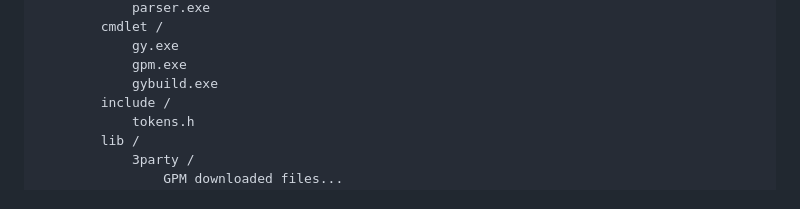
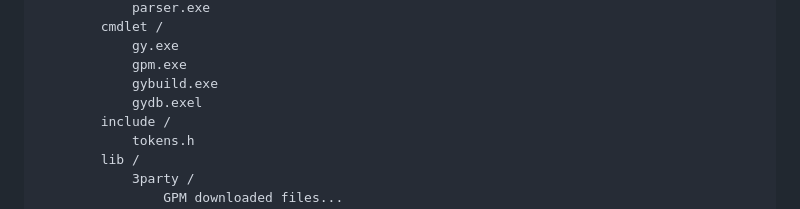
Before and after one commit to geyser-master/Geyser-Team, a Markdown page: explanation/GeyserExplanation.md, the part around the change. GitHub-like rendering.

Commit message:
Added a file

```diff
--- a/explanation/GeyserExplanation.md
+++ b/explanation/GeyserExplanation.md
@@ -18,6 +18,7 @@ Geyser-x86_64-windows /
             gy.exe
             gpm.exe
             gybuild.exe
+            gydb.exel
         include /
             tokens.h
         lib /
```
